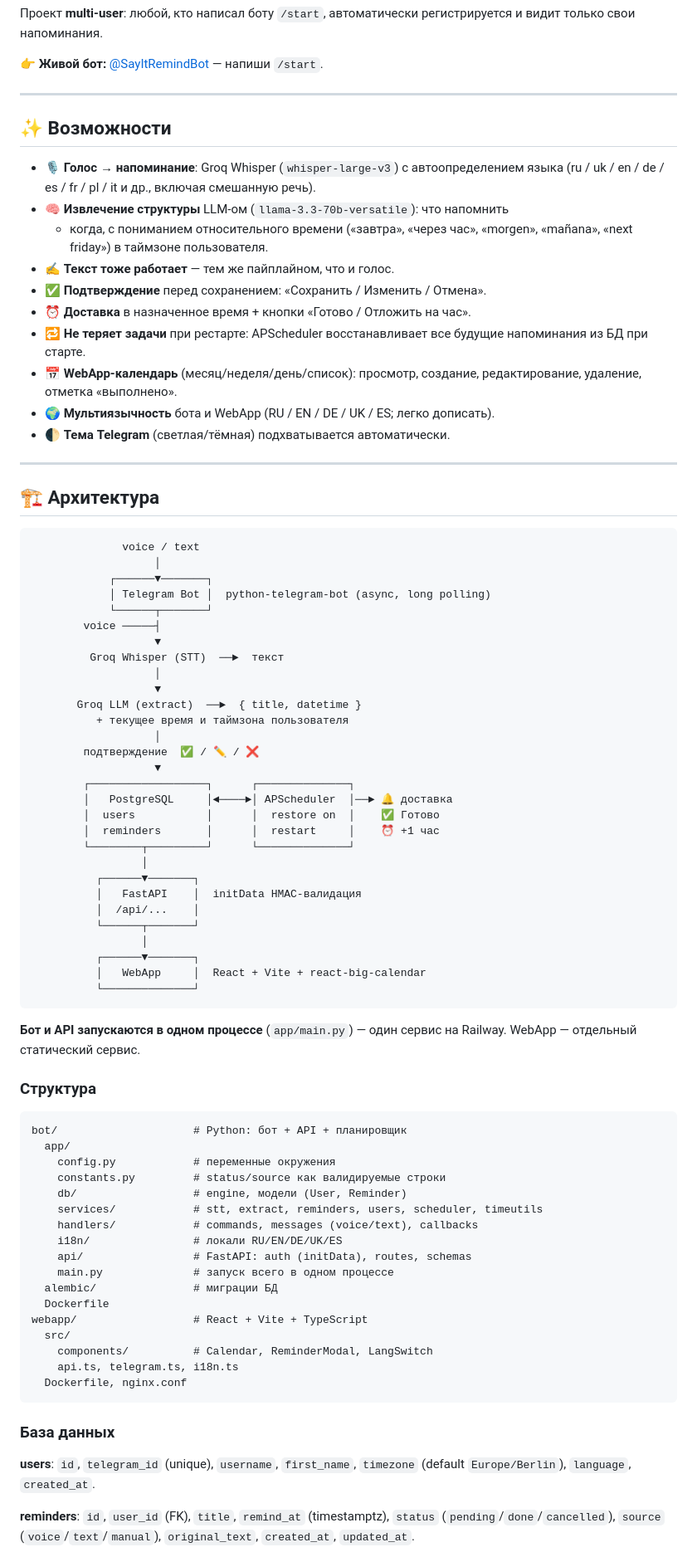
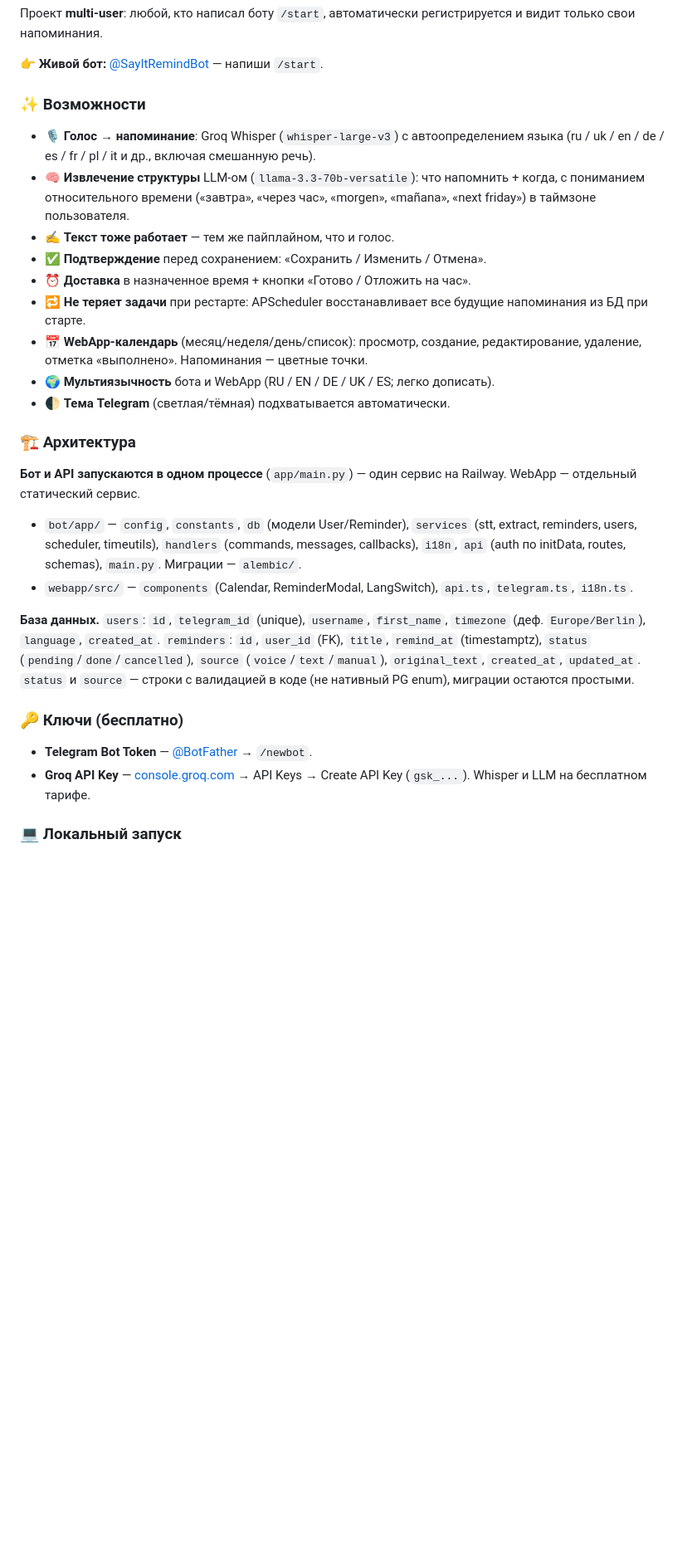
Before and after one commit to linaaadd/reminder-bot, a Markdown page: README.md, the part around one of its changes. Shown at 83% size. Drawn GitHub-style; folded sections open; blank space fills up the shorter version.

````diff
--- a/README.md
+++ b/README.md
@@ -25,93 +258,47 @@
 
 👉 **Живой бот:** [@SayItRemindBot](https://t.me/SayItRemindBot) — напиши `/start`.
 
----
+### ✨ Возможности
 
-## ✨ Возможности
-
-- 🎙 **Голос → напоминание**: Groq Whisper (`whisper-large-v3`) с
-  автоопределением языка (ru / uk / en / de / es / fr / pl / it и др.,
-  включая смешанную речь).
-- 🧠 **Извлечение структуры** LLM-ом (`llama-3.3-70b-versatile`): что напомнить
-  + когда, с пониманием относительного времени («завтра», «через час»,
-  «morgen», «mañana», «next friday») в таймзоне пользователя.
+- 🎙 **Голос → напоминание**: Groq Whisper (`whisper-large-v3`) с автоопределением
+  языка (ru / uk / en / de / es / fr / pl / it и др., включая смешанную речь).
+- 🧠 **Извлечение структуры** LLM-ом (`llama-3.3-70b-versatile`): что напомнить +
+  когда, с пониманием относительного времени («завтра», «через час», «morgen»,
+  «mañana», «next friday») в таймзоне пользователя.
 - ✍️ **Текст тоже работает** — тем же пайплайном, что и голос.
 - ✅ **Подтверждение** перед сохранением: «Сохранить / Изменить / Отмена».
 - ⏰ **Доставка** в назначенное время + кнопки «Готово / Отложить на час».
 - 🔁 **Не теряет задачи** при рестарте: APScheduler восстанавливает все будущие
   напоминания из БД при старте.
 - 📅 **WebApp-календарь** (месяц/неделя/день/список): просмотр, создание,
-  редактирование, удаление, отметка «выполнено».
+  редактирование, удаление, отметка «выполнено». Напоминания — цветные точки.
 - 🌍 **Мультиязычность** бота и WebApp (RU / EN / DE / UK / ES; легко дописать).
 - 🌓 **Тема Telegram** (светлая/тёмная) подхватывается автоматически.
 
----
-
-## 🏗 Архитектура
-
-```
-              voice / text
-                   │
-            ┌──────▼───────┐
-            │ Telegram Bot │  python-telegram-bot (async, long polling)
-            └──────┬───────┘
-        voice ─────┤
-                   ▼
-         Groq Whisper (STT)  ──►  текст
-                   │
-                   ▼
-       Groq LLM (extract)  ──►  { title, datetime }
-          + текущее время и таймзона пользователя
-                   │
-        подтверждение  ✅ / ✏️ / ❌
-                   ▼
-        ┌──────────────────┐      ┌──────────────┐
-        │   PostgreSQL     │◄────►│ APScheduler  │──► 🔔 доставка
-        │  users           │      │  restore on  │    ✅ Готово
-        │  reminders       │      │  restart     │    ⏰ +1 час
-        └────────┬─────────┘      └──────────────┘
-                 │
-          ┌──────▼───────┐
-          │   FastAPI    │  initData HMAC-валидация
-          │  /api/...    │
-          └──────┬───────┘
-                 │
-          ┌──────▼───────┐
-          │   WebApp     │  React + Vite + react-big-calendar
-          └──────────────┘
-```
+### 🏗 Архитектура
 
 **Бот и API запускаются в одном процессе** (`app/main.py`) — один сервис на
 Railway. WebApp — отдельный статический сервис.
 
-### Структура
+- `bot/app/` — `config`, `constants`, `db` (модели User/Reminder), `services`
+  (stt, extract, reminders, users, scheduler, timeutils), `handlers` (commands,
+  messages, callbacks), `i18n`, `api` (auth по initData, routes, schemas),
+  `main.py`. Миграции — `alembic/`.
+- `webapp/src/` — `components` (Calendar, ReminderModal, LangSwitch), `api.ts`,
+  `telegram.ts`, `i18n.ts`.
 
-```
-bot/                     # Python: бот + API + планировщик
-  app/
-    config.py            # переменные окружения
-    constants.py         # status/source как валидируемые строки
-    db/                  # engine, модели (User, Reminder)
-    services/            # stt, extract, reminders, users, scheduler, timeutils
-    handlers/            # commands, messages (voice/text), callbacks
-    i18n/                # локали RU/EN/DE/UK/ES
-    api/                 # FastAPI: auth (initData), routes, schemas
-    main.py              # запуск всего в одном процессе
-  alembic/               # миграции БД
-  Dockerfile
-webapp/                  # React + Vite + TypeScript
-  src/
-    components/          # Calendar, ReminderModal, LangSwitch
-    api.ts, telegram.ts, i18n.ts
-  Dockerfile, nginx.conf
-```
+**База данных.** `users`: `id`, `telegram_id` (unique), `username`,
+`first_name`, `timezone` (деф. `Europe/Berlin`), `language`, `created_at`.
+`reminders`: `id`, `user_id` (FK), `title`, `remind_at` (timestamptz),
+`status` (`pending`/`done`/`cancelled`), `source` (`voice`/`text`/`manual`),
+`original_text`, `created_at`, `updated_at`. `status` и `source` — строки с
+валидацией в коде (не нативный PG enum), миграции остаются простыми.
 
-### База данных
+### 🔑 Ключи (бесплатно)
 
-**users**: `id`, `telegram_id` (unique), `username`, `first_name`,
-`timezone` (default `Europe/Berlin`), `language`, `created_at`.
+- **Telegram Bot Token** — [@BotFather](https://t.me/BotFather) → `/newbot`.
+- **Groq API Key** — [console.groq.com](https://console.groq.com) → API Keys →
+  Create API Key (`gsk_...`). Whisper и LLM на бесплатном тарифе.
 
-**reminders**: `id`, `user_id` (FK), `title`, `remind_at` (timestamptz),
-`status` (`pending`/`done`/`cancelled`), `source` (`voice`/`text`/`manual`),
-`original_text`, `created_at`, `updated_at`.
+### 💻 Локальный запуск
 
````
Also changed, not shown: other parts of README.md (+265 -105 lines).
